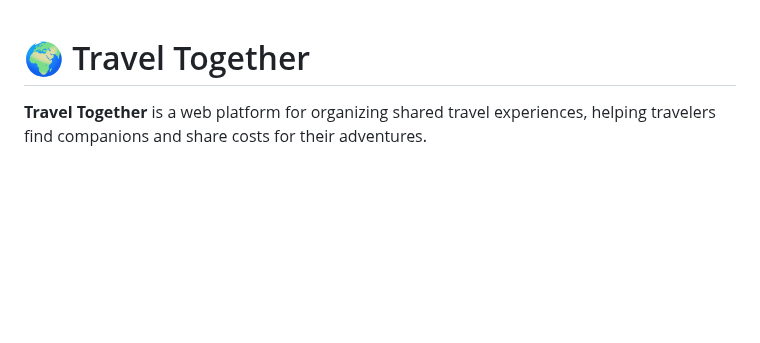
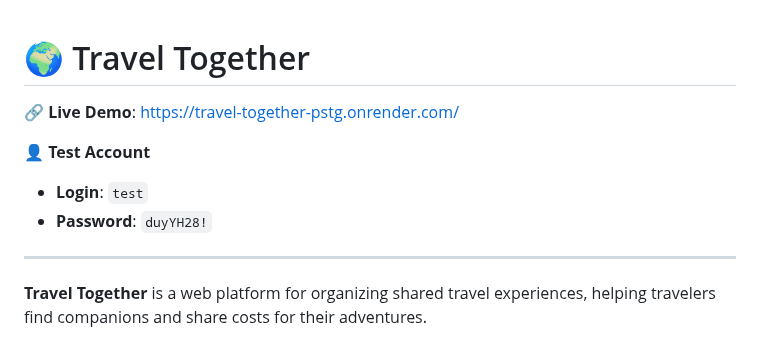
Before and after one commit to zqpiq/travel-together, a Markdown page: README.md, the part around one of its changes. Rendered like a GitHub page; blank space fills up the shorter version.

```diff
--- a/README.md
+++ b/README.md
@@ -1,4 +1,12 @@
 # 🌍 Travel Together
+
+🔗 **Live Demo**: [https://travel-together-pstg.onrender.com/](https://travel-together-pstg.onrender.com/)
+
+👤 **Test Account**
+- **Login**: `test`
+- **Password**: `duyYH28!`
+
+---
 
 **Travel Together** is a web platform for organizing shared travel experiences, helping travelers find companions and share costs for their adventures.
 
```
Also changed, not shown: other parts of README.md (+3 -1 lines).
